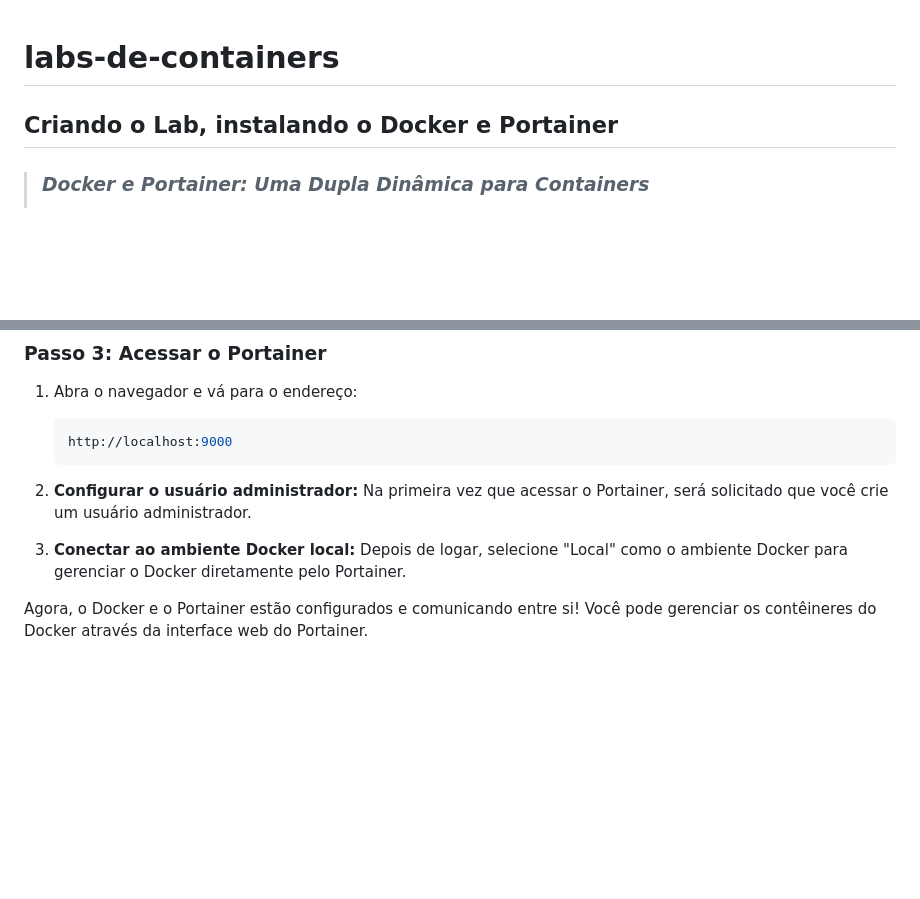
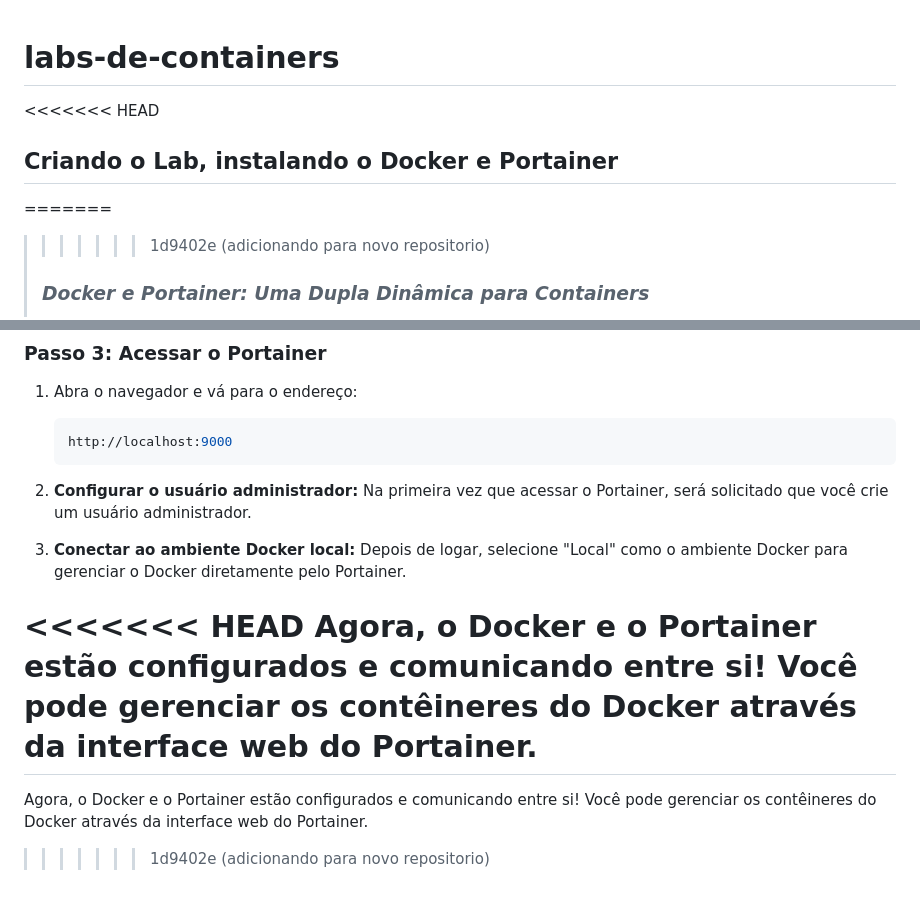
Before and after one commit to pedro-pins/labs-de-containers, a Markdown page: README.md, 2 parts joined by grey strips. Drawn GitHub-style; blank space fills up the shorter version.

Commit message:
adicionando para novo repositorio

```diff
--- a/README.md
+++ b/README.md
@@ -1,5 +1,8 @@
 # labs-de-containers
+<<<<<<< HEAD
 ## Criando o Lab, instalando o Docker e Portainer
+=======
+>>>>>>> 1d9402e (adicionando para novo repositorio)
 > ### *Docker e Portainer: Uma Dupla Dinâmica para Containers*
 >
 > ***==Docker==*** *==e **Portainer** são ferramentas poderosas e complementares no universo dos containers. Para entender melhor como elas funcionam e se relacionam, vamos explorar cada uma delas individualmente:==*
@@ -105,4 +108,8 @@ Portainer é uma interface de gerenciamento do Docker que roda como um contêine
 2. **Configurar o usuário administrador:** Na primeira vez que acessar o Portainer, será solicitado que você crie um usuário administrador.
 3. **Conectar ao ambiente Docker local:** Depois de logar, selecione "Local" como o ambiente Docker para gerenciar o Docker diretamente pelo Portainer.
 
+<<<<<<< HEAD
 Agora, o Docker e o Portainer estão configurados e comunicando entre si! Você pode gerenciar os contêineres do Docker através da interface web do Portainer.
+=======
+Agora, o Docker e o Portainer estão configurados e comunicando entre si! Você pode gerenciar os contêineres do Docker através da interface web do Portainer.
+>>>>>>> 1d9402e (adicionando para novo repositorio)
```
